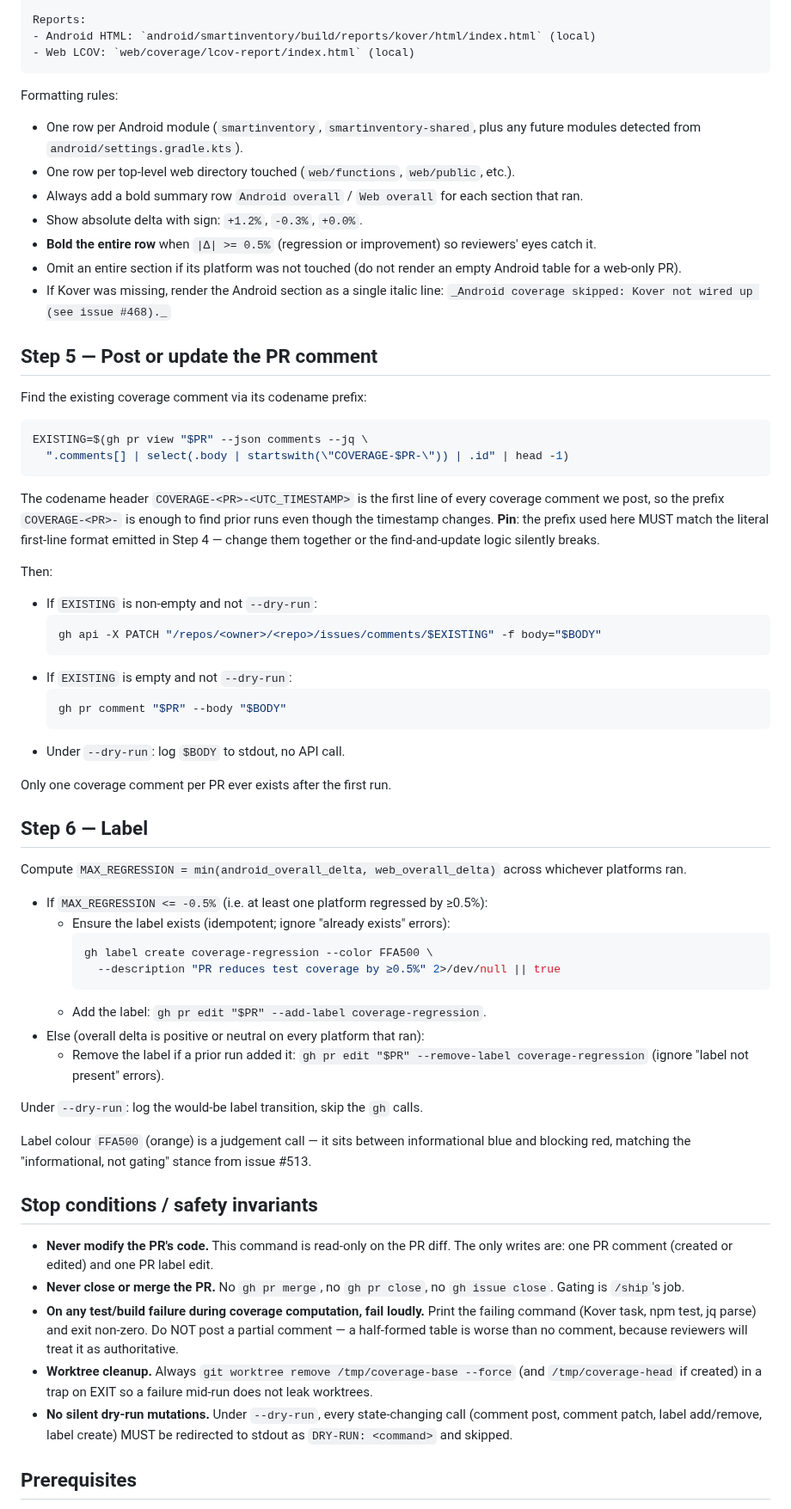
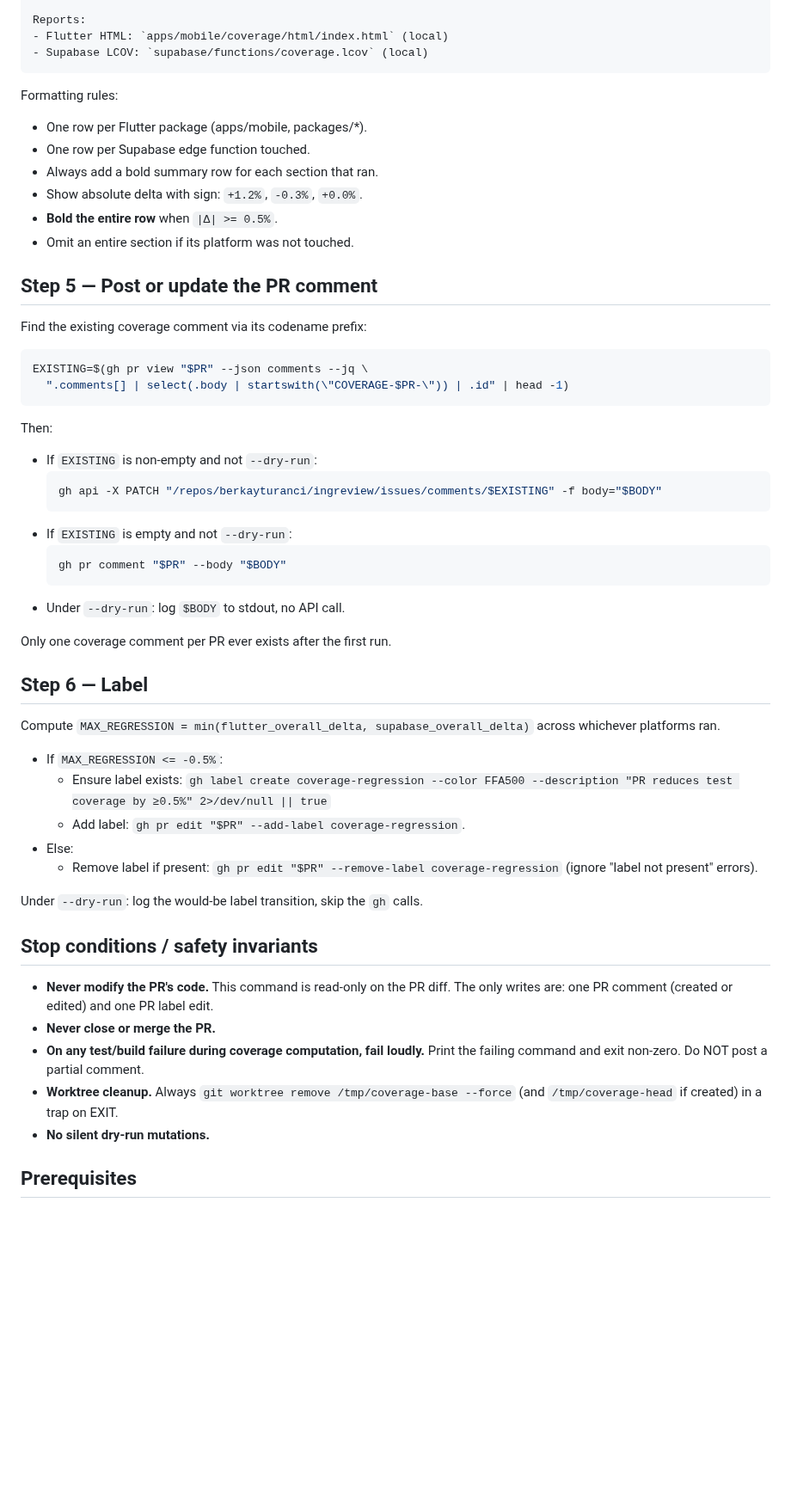
Before and after one commit to actions-marketplace-validations/berkayturanci_keel, a Markdown page: commands/coverage.md, the part around one of its changes. Shown at 86% size. Rendered like a GitHub page; blank space fills up the shorter version.

````diff
--- a/commands/coverage.md
+++ b/commands/coverage.md
@@ -164,18 +134,16 @@ COVERAGE-<PR>-<UTC_TIMESTAMP>
 
 Reports:
-- Android HTML: `android/smartinventory/build/reports/kover/html/index.html` (local)
-- Web LCOV: `web/coverage/lcov-report/index.html` (local)
+- Flutter HTML: `apps/mobile/coverage/html/index.html` (local)
+- Supabase LCOV: `supabase/functions/coverage.lcov` (local)
 ```
 
 Formatting rules:
-
-- One row per Android module (`smartinventory`, `smartinventory-shared`, plus any future modules detected from `android/settings.gradle.kts`).
-- One row per top-level web directory touched (`web/functions`, `web/public`, etc.).
-- Always add a bold summary row `Android overall` / `Web overall` for each section that ran.
+- One row per Flutter package (apps/mobile, packages/*).
+- One row per Supabase edge function touched.
+- Always add a bold summary row for each section that ran.
 - Show absolute delta with sign: `+1.2%`, `-0.3%`, `+0.0%`.
-- **Bold the entire row** when `|Δ| >= 0.5%` (regression or improvement) so reviewers' eyes catch it.
-- Omit an entire section if its platform was not touched (do not render an empty Android table for a web-only PR).
-- If Kover was missing, render the Android section as a single italic line: `_Android coverage skipped: Kover not wired up (see issue #468)._`
+- **Bold the entire row** when `|Δ| >= 0.5%`.
+- Omit an entire section if its platform was not touched.
 
 ## Step 5 — Post or update the PR comment
 
@@ -186,13 +154,10 @@ EXISTING=$(gh pr view "$PR" --json comments --jq \
   ".comments[] | select(.body | startswith(\"COVERAGE-$PR-\")) | .id" | head -1)
 ```
 
-The codename header `COVERAGE-<PR>-<UTC_TIMESTAMP>` is the first line of every coverage comment we post, so the prefix `COVERAGE-<PR>-` is enough to find prior runs even though the timestamp changes. **Pin**: the prefix used here MUST match the literal first-line format emitted in Step 4 — change them together or the find-and-update logic silently breaks.
-
 Then:
-
 - If `EXISTING` is non-empty and not `--dry-run`:
   ```bash
-  gh api -X PATCH "/repos/<owner>/<repo>/issues/comments/$EXISTING" -f body="$BODY"
+  gh api -X PATCH "/repos/berkayturanci/ingreview/issues/comments/$EXISTING" -f body="$BODY"
   ```
 - If `EXISTING` is empty and not `--dry-run`:
   ```bash
@@ -204,29 +169,23 @@ Only one coverage comment per PR ever exists after the first run.
 
 ## Step 6 — Label
 
-Compute `MAX_REGRESSION = min(android_overall_delta, web_overall_delta)` across whichever platforms ran.
+Compute `MAX_REGRESSION = min(flutter_overall_delta, supabase_overall_delta)` across whichever platforms ran.
 
-- If `MAX_REGRESSION <= -0.5%` (i.e. at least one platform regressed by ≥0.5%):
-  - Ensure the label exists (idempotent; ignore "already exists" errors):
-    ```bash
-    gh label create coverage-regression --color FFA500 \
-      --description "PR reduces test coverage by ≥0.5%" 2>/dev/null || true
-    ```
-  - Add the label: `gh pr edit "$PR" --add-label coverage-regression`.
-- Else (overall delta is positive or neutral on every platform that ran):
-  - Remove the label if a prior run added it: `gh pr edit "$PR" --remove-label coverage-regression` (ignore "label not present" errors).
+- If `MAX_REGRESSION <= -0.5%`:
+  - Ensure label exists: `gh label create coverage-regression --color FFA500 --description "PR reduces test coverage by ≥0.5%" 2>/dev/null || true`
+  - Add label: `gh pr edit "$PR" --add-label coverage-regression`.
+- Else:
+  - Remove label if present: `gh pr edit "$PR" --remove-label coverage-regression` (ignore "label not present" errors).
 
 Under `--dry-run`: log the would-be label transition, skip the `gh` calls.
-
-Label colour `FFA500` (orange) is a judgement call — it sits between informational blue and blocking red, matching the "informational, not gating" stance from issue #513.
 
 ## Stop conditions / safety invariants
 
 - **Never modify the PR's code.** This command is read-only on the PR diff. The only writes are: one PR comment (created or edited) and one PR label edit.
-- **Never close or merge the PR.** No `gh pr merge`, no `gh pr close`, no `gh issue close`. Gating is `/ship`'s job.
-- **On any test/build failure during coverage computation, fail loudly.** Print the failing command (Kover task, npm test, jq parse) and exit non-zero. Do NOT post a partial comment — a half-formed table is worse than no comment, because reviewers will treat it as authoritative.
-- **Worktree cleanup.** Always `git worktree remove /tmp/coverage-base --force` (and `/tmp/coverage-head` if created) in a trap on EXIT so a failure mid-run does not leak worktrees.
-- **No silent dry-run mutations.** Under `--dry-run`, every state-changing call (comment post, comment patch, label add/remove, label create) MUST be redirected to stdout as `DRY-RUN: <command>` and skipped.
+- **Never close or merge the PR.**
+- **On any test/build failure during coverage computation, fail loudly.** Print the failing command and exit non-zero. Do NOT post a partial comment.
+- **Worktree cleanup.** Always `git worktree remove /tmp/coverage-base --force` (and `/tmp/coverage-head` if created) in a trap on EXIT.
+- **No silent dry-run mutations.**
 
 ## Prerequisites
 
````
Also changed, not shown: other parts of commands/coverage.md (+49 -84 lines).
